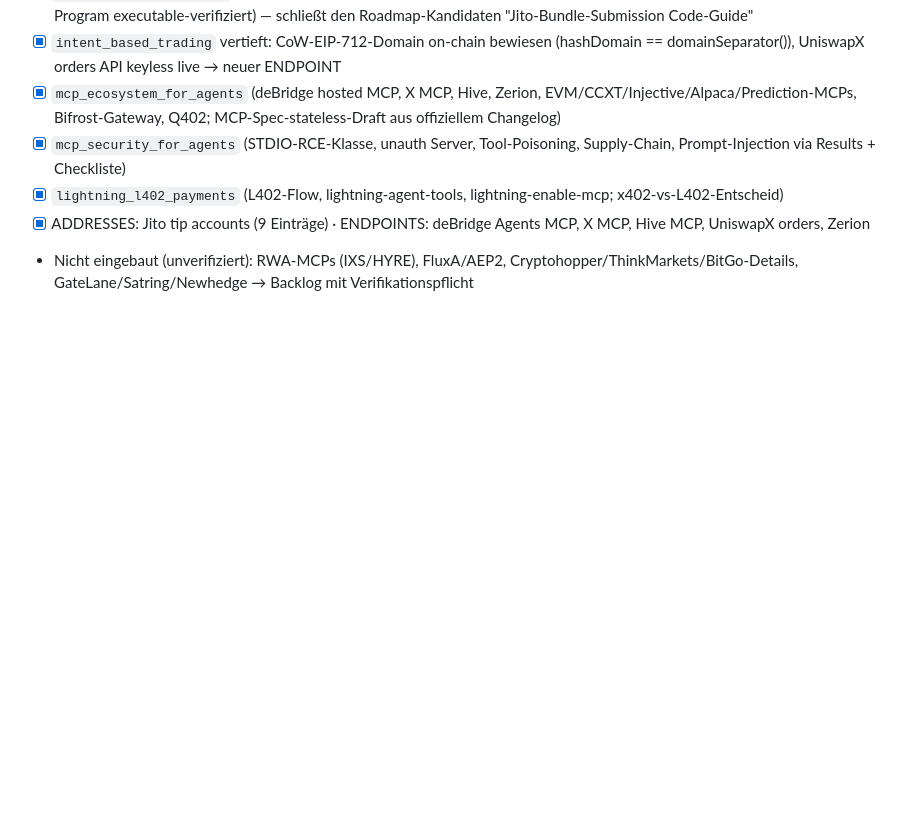
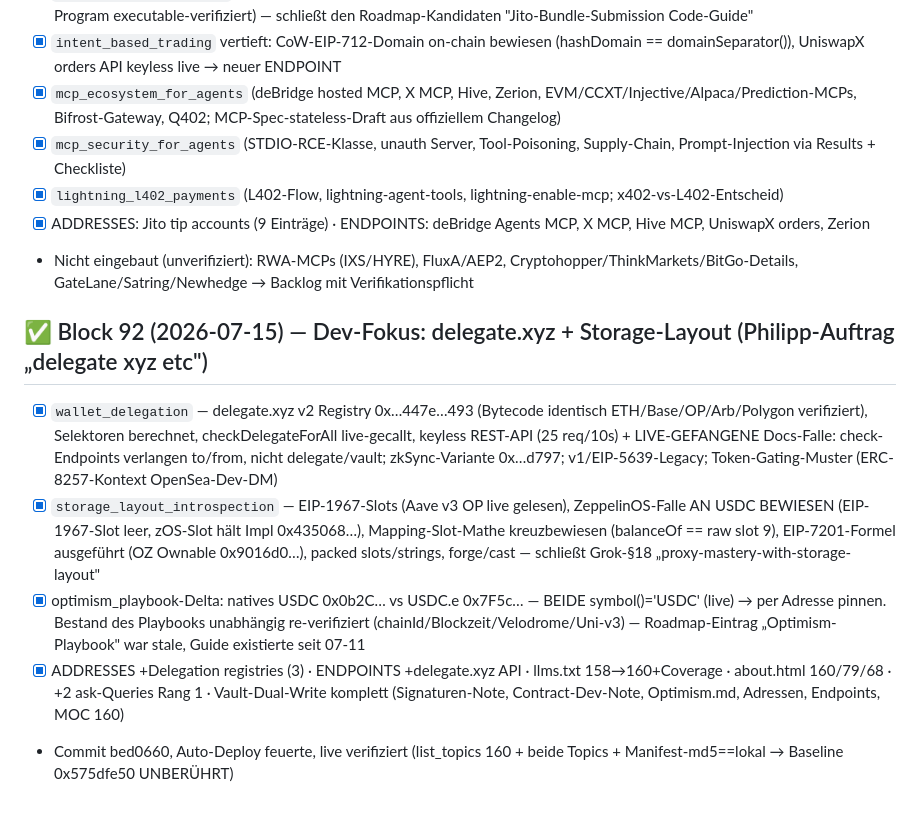
Before and after one commit to DerDoPhil/crypto-knowledge, a Markdown page: docs/SWEEP_ROADMAP.md, the part around the change. Drawn GitHub-style; blank space fills up the shorter version.

Commit message:
roadmap: Block 92 (160 guides) — delegate.xyz + storage-layout introspection
Co-Authored-By: Claude Fable 5 <noreply@anthropic.com>
Claude-Session: https://claude.ai/code/session_01JtAGDeuy5d6LNfBhhMZHap

```diff
--- a/docs/SWEEP_ROADMAP.md
+++ b/docs/SWEEP_ROADMAP.md
@@ -257,3 +257,10 @@ Pyth-Hermes, Circle-Iris, Curve, Morpho, GMX, Polymarket, Safe-TxService.
 - [x] `lightning_l402_payments` (L402-Flow, lightning-agent-tools, lightning-enable-mcp; x402-vs-L402-Entscheid)
 - [x] ADDRESSES: Jito tip accounts (9 Einträge) · ENDPOINTS: deBridge Agents MCP, X MCP, Hive MCP, UniswapX orders, Zerion
 - Nicht eingebaut (unverifiziert): RWA-MCPs (IXS/HYRE), FluxA/AEP2, Cryptohopper/ThinkMarkets/BitGo-Details, GateLane/Satring/Newhedge → Backlog mit Verifikationspflicht
+
+## ✅ Block 92 (2026-07-15) — Dev-Fokus: delegate.xyz + Storage-Layout (Philipp-Auftrag „delegate xyz etc")
+- [x] `wallet_delegation` — delegate.xyz v2 Registry 0x…447e…493 (Bytecode identisch ETH/Base/OP/Arb/Polygon verifiziert), Selektoren berechnet, checkDelegateForAll live-gecallt, keyless REST-API (25 req/10s) + LIVE-GEFANGENE Docs-Falle: check-Endpoints verlangen to/from, nicht delegate/vault; zkSync-Variante 0x…d797; v1/EIP-5639-Legacy; Token-Gating-Muster (ERC-8257-Kontext OpenSea-Dev-DM)
+- [x] `storage_layout_introspection` — EIP-1967-Slots (Aave v3 OP live gelesen), ZeppelinOS-Falle AN USDC BEWIESEN (EIP-1967-Slot leer, zOS-Slot hält Impl 0x435068…), Mapping-Slot-Mathe kreuzbewiesen (balanceOf == raw slot 9), EIP-7201-Formel ausgeführt (OZ Ownable 0x9016d0…), packed slots/strings, forge/cast — schließt Grok-§18 „proxy-mastery-with-storage-layout"
+- [x] optimism_playbook-Delta: natives USDC 0x0b2C… vs USDC.e 0x7F5c… — BEIDE symbol()='USDC' (live) → per Adresse pinnen. Bestand des Playbooks unabhängig re-verifiziert (chainId/Blockzeit/Velodrome/Uni-v3) — Roadmap-Eintrag „Optimism-Playbook" war stale, Guide existierte seit 07-11
+- [x] ADDRESSES +Delegation registries (3) · ENDPOINTS +delegate.xyz API · llms.txt 158→160+Coverage · about.html 160/79/68 · +2 ask-Queries Rang 1 · Vault-Dual-Write komplett (Signaturen-Note, Contract-Dev-Note, Optimism.md, Adressen, Endpoints, MOC 160)
+- Commit bed0660, Auto-Deploy feuerte, live verifiziert (list_topics 160 + beide Topics + Manifest-md5==lokal → Baseline 0x575dfe50 UNBERÜHRT)
```
